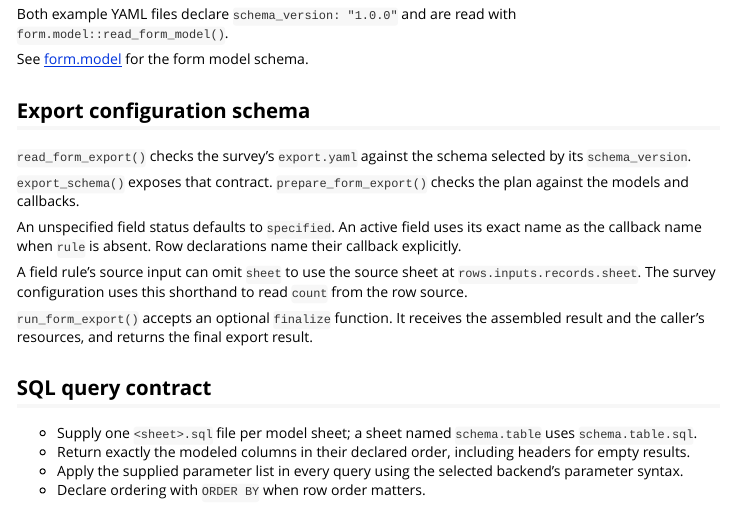
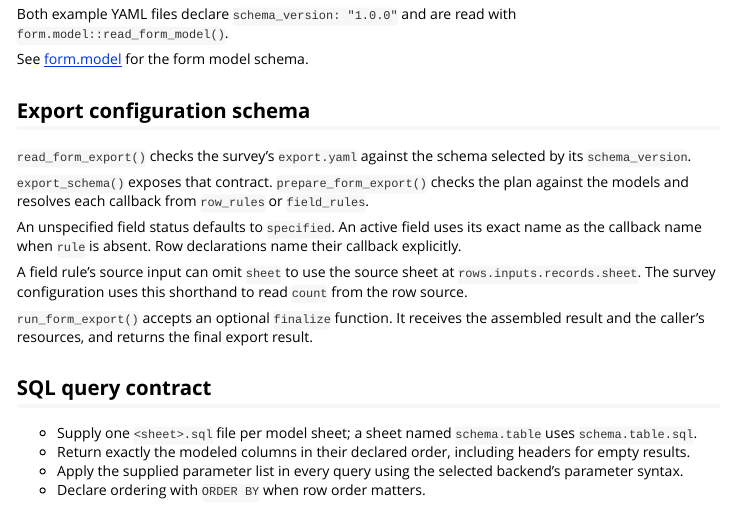
Before and after one commit to ultreia-io/form.tools, an R Markdown document (vignettes/resources.Rmd): the page in a window 1100 px wide, from 910 px down. Rendered offline with R 4.5, knitr and Pandoc, with nearby package versions; some code elsewhere in the file could not run offline.

Commit message:
[docs] Explain the row and field rule lists

```diff
--- a/vignettes/resources.Rmd
+++ b/vignettes/resources.Rmd
@@ -83,7 +83,8 @@ See [form.model][form-model-schema] for the form model schema.
 
 `read_form_export()` checks the survey's `export.yaml` against the schema selected by its `schema_version`.
 
-`export_schema()` exposes that contract. `prepare_form_export()` checks the plan against the models and callbacks.
+`export_schema()` exposes that contract. `prepare_form_export()` checks the plan against the models
+and resolves each callback from `row_rules` or `field_rules`.
 
 An unspecified field status defaults to `specified`. An active field uses its exact name as the callback
 name when `rule` is absent. Row declarations name their callback explicitly.
```
